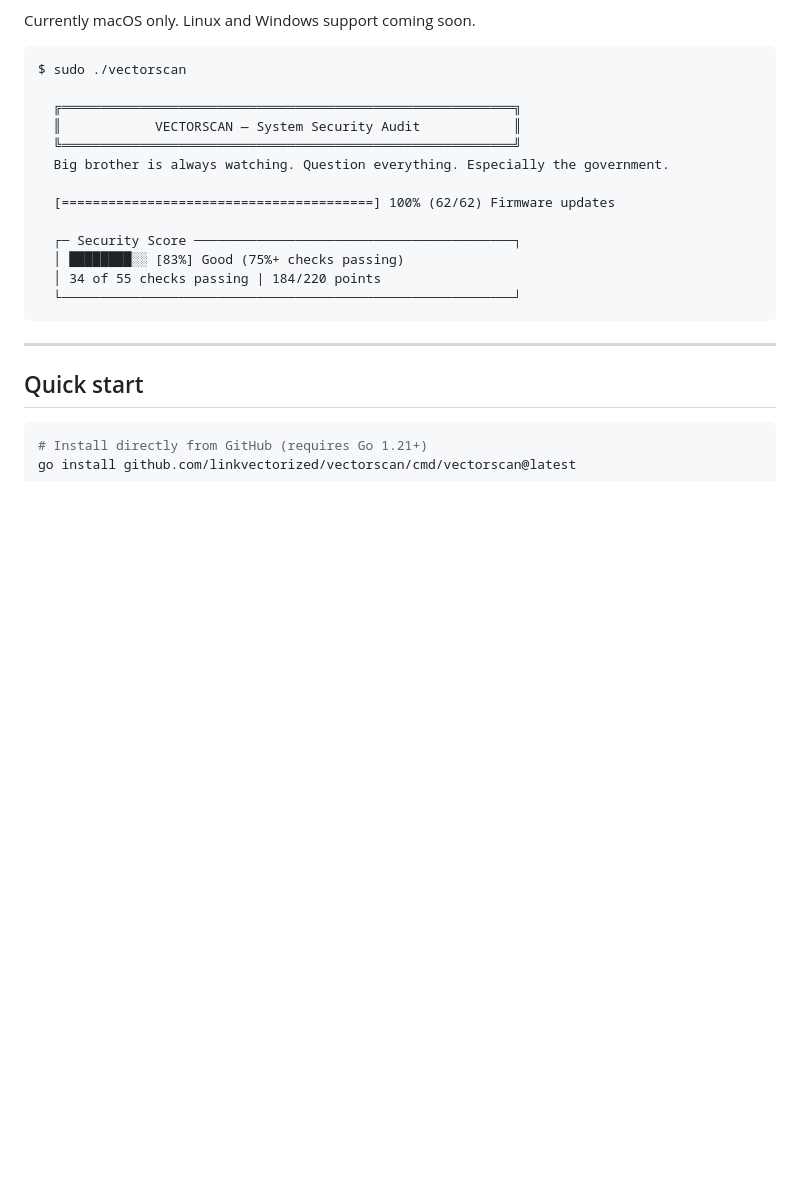
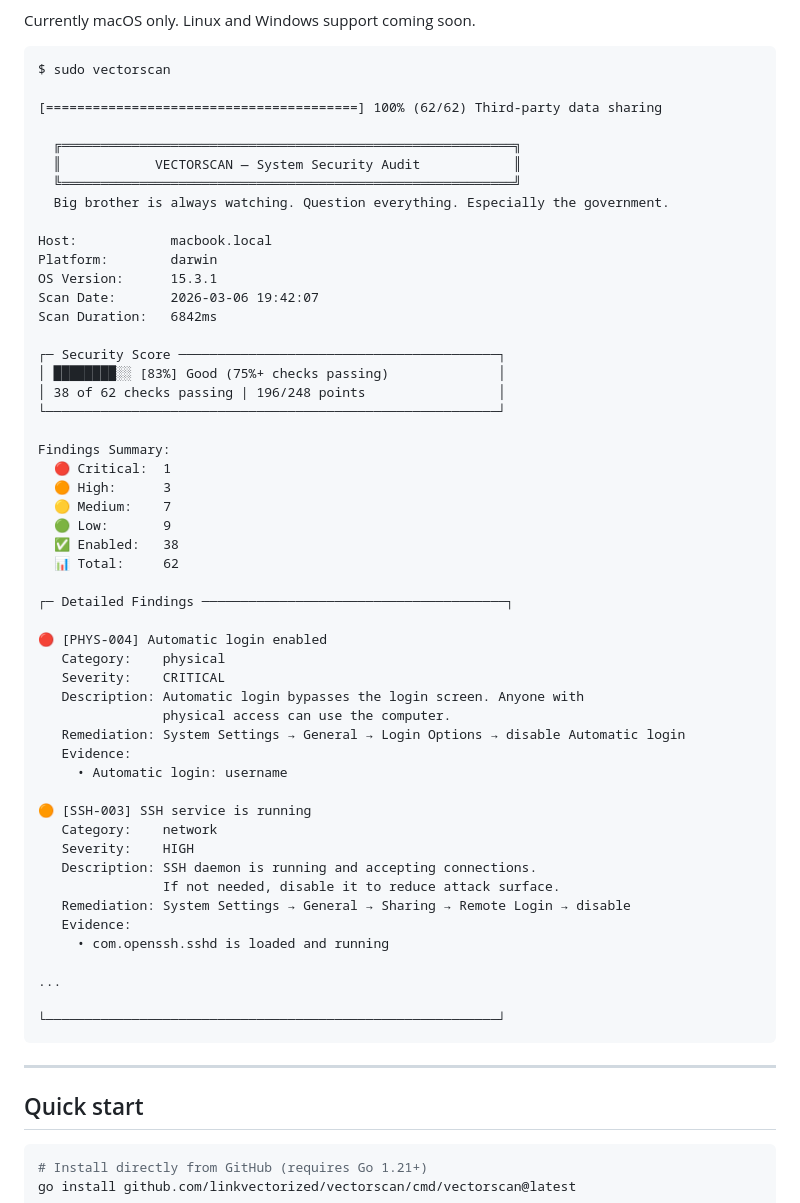
Before and after one commit to linkvectorized/vectorscan, a Markdown page: README.md, the part around the change. GitHub-like rendering; blank space fills up the shorter version.

Commit message:
docs: replace placeholder demo with accurate output example

````diff
--- a/README.md
+++ b/README.md
@@ -16,19 +16,57 @@ Fast, opinionated system security audit tool. Scans your Mac for misconfiguratio
 Currently macOS only. Linux and Windows support coming soon.
 
 ```
-$ sudo ./vectorscan
+$ sudo vectorscan
+
+[========================================] 100% (62/62) Third-party data sharing
 
   ╔══════════════════════════════════════════════════════════╗
   ║            VECTORSCAN — System Security Audit            ║
   ╚══════════════════════════════════════════════════════════╝
   Big brother is always watching. Question everything. Especially the government.
 
-  [========================================] 100% (62/62) Firmware updates
+Host:            macbook.local
+Platform:        darwin
+OS Version:      15.3.1
+Scan Date:       2026-03-06 19:42:07
+Scan Duration:   6842ms
 
-  ┌─ Security Score ─────────────────────────────────────────┐
-  │ ████████░░ [83%] Good (75%+ checks passing)
-  │ 34 of 55 checks passing | 184/220 points
-  └──────────────────────────────────────────────────────────┘
+┌─ Security Score ─────────────────────────────────────────┐
+│ ████████░░ [83%] Good (75%+ checks passing)              │
+│ 38 of 62 checks passing | 196/248 points                 │
+└──────────────────────────────────────────────────────────┘
+
+Findings Summary:
+  🔴 Critical:  1
+  🟠 High:      3
+  🟡 Medium:    7
+  🟢 Low:       9
+  ✅ Enabled:   38
+  📊 Total:     62
+
+┌─ Detailed Findings ───────────────────────────────────────┐
+
+🔴 [PHYS-004] Automatic login enabled
+   Category:    physical
+   Severity:    CRITICAL
+   Description: Automatic login bypasses the login screen. Anyone with
+                physical access can use the computer.
+   Remediation: System Settings → General → Login Options → disable Automatic login
+   Evidence:
+     • Automatic login: username
+
+🟠 [SSH-003] SSH service is running
+   Category:    network
+   Severity:    HIGH
+   Description: SSH daemon is running and accepting connections.
+                If not needed, disable it to reduce attack surface.
+   Remediation: System Settings → General → Sharing → Remote Login → disable
+   Evidence:
+     • com.openssh.sshd is loaded and running
+
+...
+
+└──────────────────────────────────────────────────────────┘
 ```
 
 ---
````
